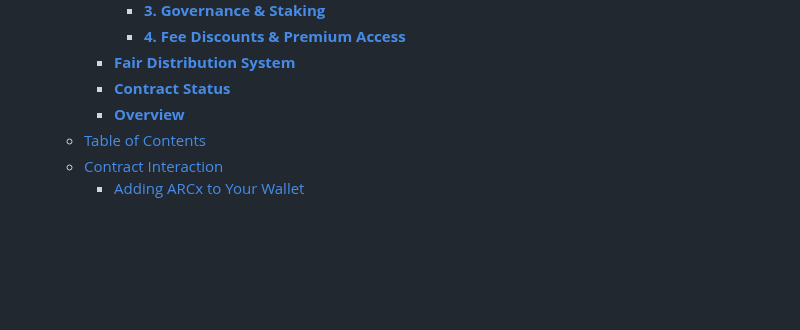
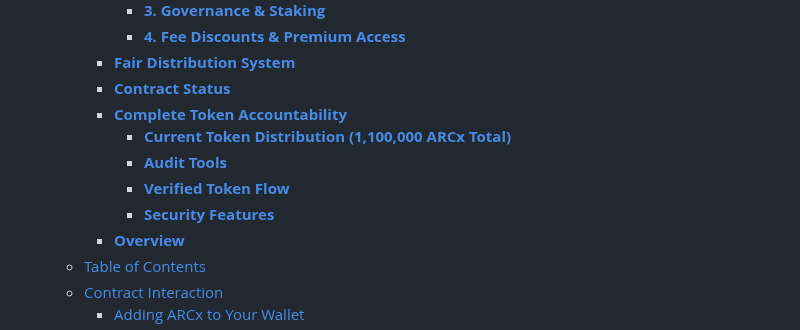
Before and after one commit to Artifact-Virtual/arcx_token, a Markdown page: README.md, the part around the change. GitHub-like rendering; blank space fills up the shorter version.

Commit message:
feat: add section for complete token accountability in README

```diff
--- a/README.md
+++ b/README.md
@@ -188,6 +188,11 @@ ARCx is a funding instrument that bootstraps the Arc Protocol development and co
       - [**4. Fee Discounts \& Premium Access**](#4-fee-discounts--premium-access)
     - [**Fair Distribution System**](#fair-distribution-system-1)
     - [**Contract Status**](#contract-status)
+    - [**Complete Token Accountability**](#complete-token-accountability)
+      - [**Current Token Distribution (1,100,000 ARCx Total)**](#current-token-distribution-1100000-arcx-total)
+      - [**Audit Tools**](#audit-tools)
+      - [**Verified Token Flow**](#verified-token-flow)
+      - [**Security Features**](#security-features)
     - [**Overview**](#overview)
   - [Table of Contents](#table-of-contents)
   - [Contract Interaction](#contract-interaction)
```
